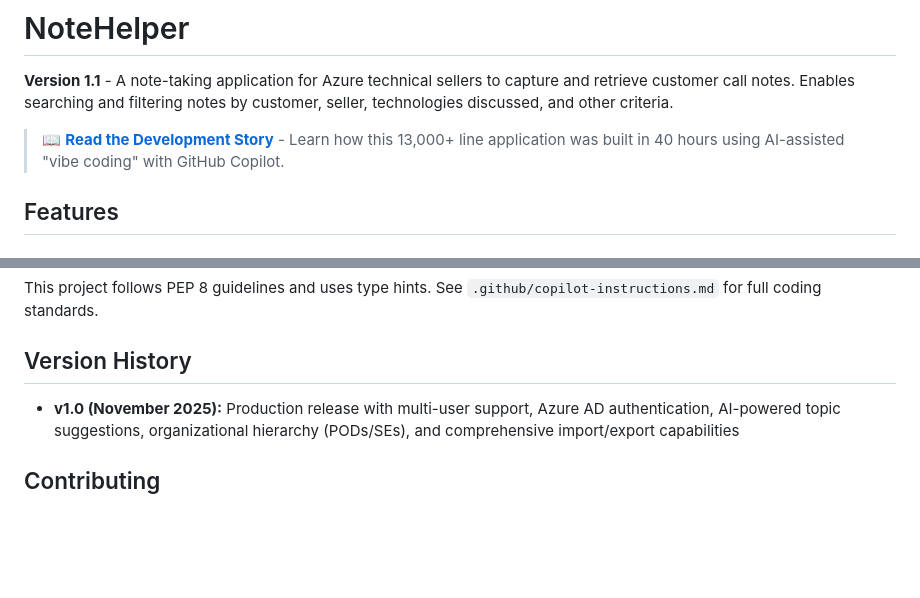
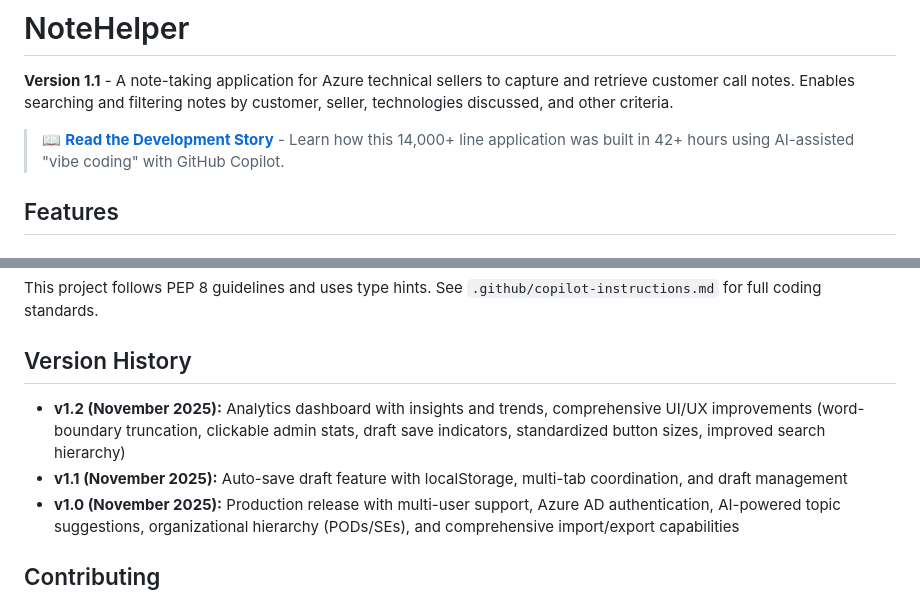
Before and after one commit to rablaine/NoteHelper, a Markdown page: README.md, 2 parts joined by grey strips. Rendered like a GitHub page; blank space fills up the shorter version.

Commit message:
docs: update development stats to v1.2 with analytics and UX improvements

```diff
--- a/README.md
+++ b/README.md
@@ -2,7 +2,7 @@
 
 **Version 1.1** - A note-taking application for Azure technical sellers to capture and retrieve customer call notes. Enables searching and filtering notes by customer, seller, technologies discussed, and other criteria.
 
-> 📖 **[Read the Development Story](DEVELOPMENT_STORY.md)** - Learn how this 13,000+ line application was built in 40 hours using AI-assisted "vibe coding" with GitHub Copilot.
+> 📖 **[Read the Development Story](DEVELOPMENT_STORY.md)** - Learn how this 14,000+ line application was built in 42+ hours using AI-assisted "vibe coding" with GitHub Copilot.
 
 ## Features
 
@@ -125,6 +125,8 @@ This project follows PEP 8 guidelines and uses type hints. See `.github/copilot-
 
 ## Version History
 
+- **v1.2 (November 2025):** Analytics dashboard with insights and trends, comprehensive UI/UX improvements (word-boundary truncation, clickable admin stats, draft save indicators, standardized button sizes, improved search hierarchy)
+- **v1.1 (November 2025):** Auto-save draft feature with localStorage, multi-tab coordination, and draft management
 - **v1.0 (November 2025):** Production release with multi-user support, Azure AD authentication, AI-powered topic suggestions, organizational hierarchy (PODs/SEs), and comprehensive import/export capabilities
 
 ## Contributing
```
Also changed, not shown: DEVELOPMENT_STORY.md (+35 -14 lines).
